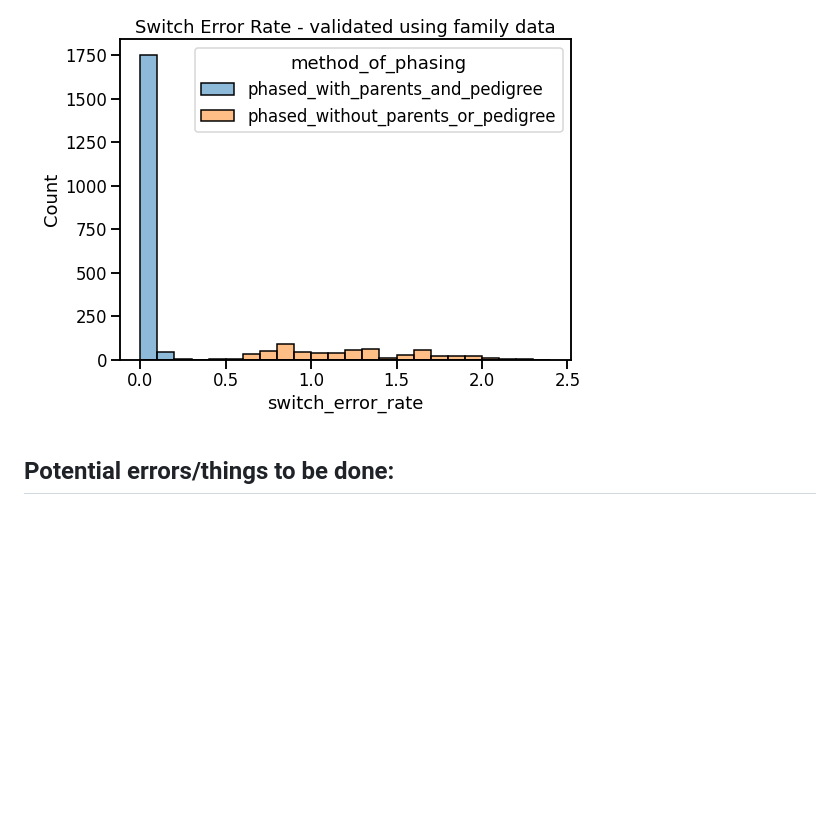
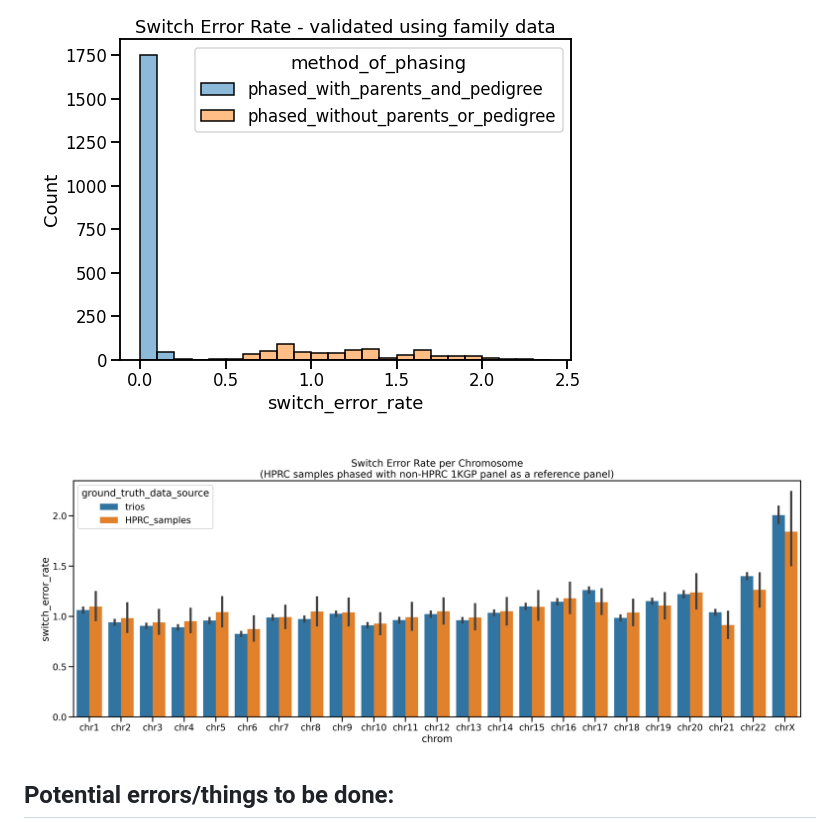
Before and after one commit to JosephLalli/phasing_T2T, a Markdown page: README.md, the part around the change. GitHub-like rendering; blank space fills up the shorter version.

```diff
--- a/README.md
+++ b/README.md
@@ -72,6 +72,8 @@ Performance was measured by comparing the phased haplotypes of 39 samples shared
 ![Switch error rate of 39 HPRC samples](phasing_stats/SER_HPRC.png)
 
 ![Switch error rate of 602 trio children using family data as reference](phasing_stats/SER_trios.png)
+
+![Per-chromosome switch error rate of 39 HPRC samples](phasing_stats/SER_per_chrom.png)
 
 ## Potential errors/things to be done:
 - Chromosome X was phased as if it was a normal chromosome. Instead, it should have has PAR regions phased seperately from non-PAR regions. I do not know how SHAPEIT5 handles chromosome X. Empirically, chromosome X's switch error rates are elevated compared to autosomal chromosomes, but performance is still pretty good. ("Pretty good" should illustrate that chromosome X needs a more thorough evaluation.)
```
